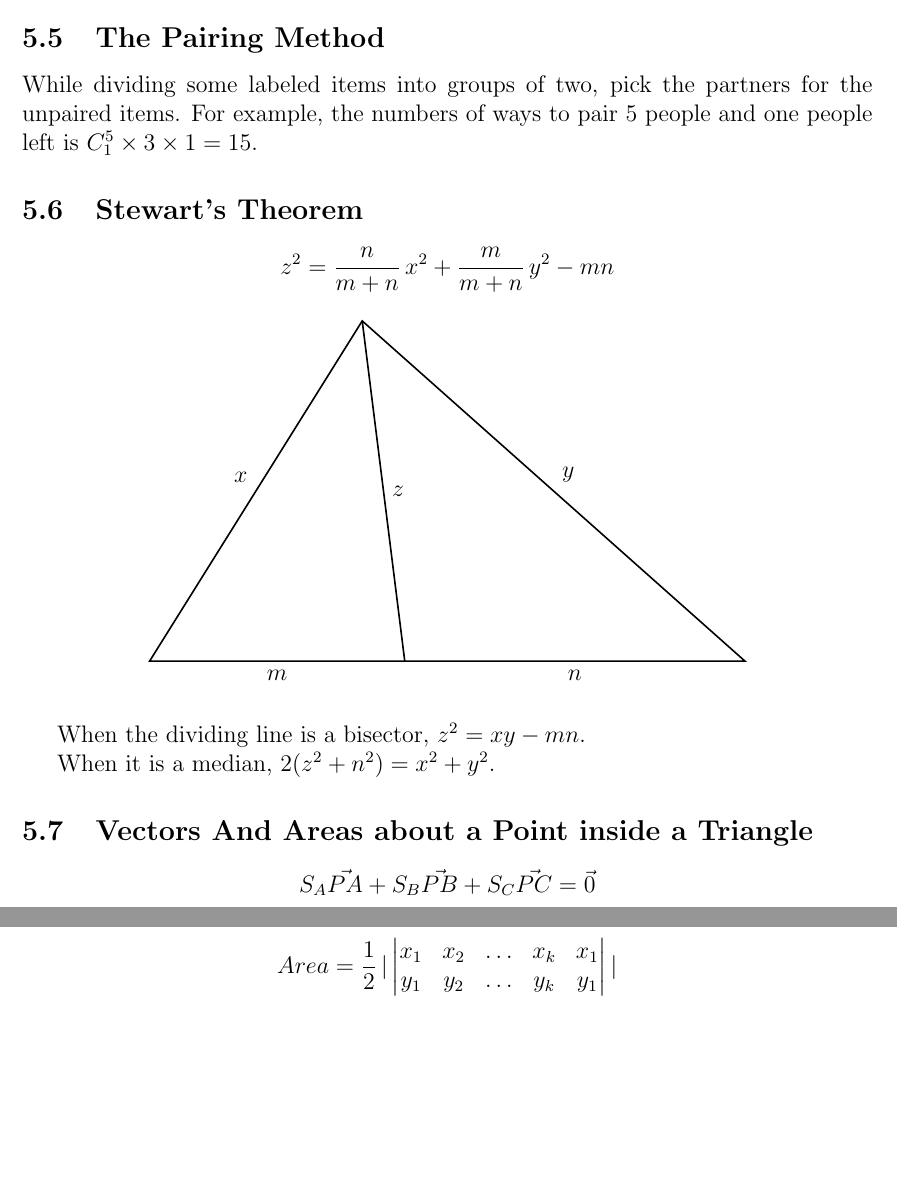
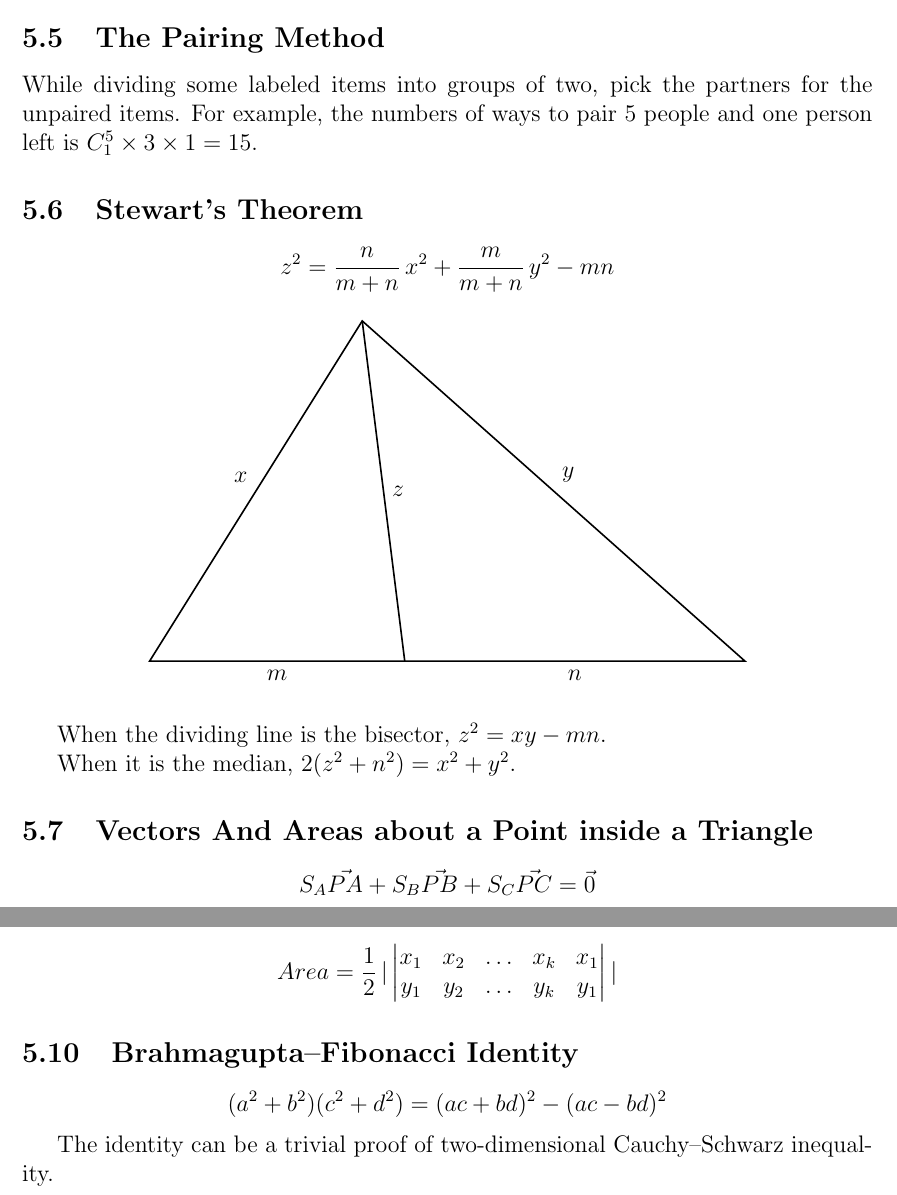
Before and after one commit to RayChien01/quick_review_of_highschool_math, a LaTeX document (quick_review_of_highschool_math.tex): two parts of pages 9 and 10 of 10, joined at a grey line, cut so that both start at the same text, the shorter picture padded with empty space. Compiled offline with pdfLaTeX.

Commit message:
some slips corrected, ading brahmagupta-fibonacci identity

```diff
--- a/quick_review_of_highschool_math.tex
+++ b/quick_review_of_highschool_math.tex
@@ -399,7 +397,7 @@
 
         \subsection{The Pairing Method}
 
-            While dividing some labeled items into groups of two, pick the partners for the unpaired items. For example, the numbers of ways to pair 5 people and one people left is $C^5_1 \times 3 \times 1 = 15.$
+            While dividing some labeled items into groups of two, pick the partners for the unpaired items. For example, the numbers of ways to pair 5 people and one person left is $C^5_1 \times 3 \times 1 = 15.$
 
         \subsection{Stewart's Theorem}
 
@@ -432,9 +430,9 @@
             \end{tikzpicture}
             \end{center}
 
-            When the dividing line is a bisector, $z^2 = xy - mn$.
+            When the dividing line is the bisector, $z^2 = xy - mn$.
 
-            When it is a median, $2(z^2+n^2) = x^2 + y^2.$
+            When it is the median, $2(z^2+n^2) = x^2 + y^2.$
 
         \subsection{Vectors And Areas about a Point inside a Triangle}
 
@@ -481,4 +479,10 @@
             y_1 & y_2 & \ldots & y_k & y_1
         \end{vmatrix}|\]
 
+    \subsection{Brahmagupta–Fibonacci Identity}
+
+    \[(a^2 + b^2)(c^2 + d^2) = (ac + bd)^2 - (ac - bd)^2\]
+
+    The identity can be a trivial proof of two-dimensional Cauchy–Schwarz inequality.
+
 \end{document}
```
Also changed, not shown: quick_review_of_highschool_math.pdf, quick_review_of_highschool_math.tex (14 more changed lines).
